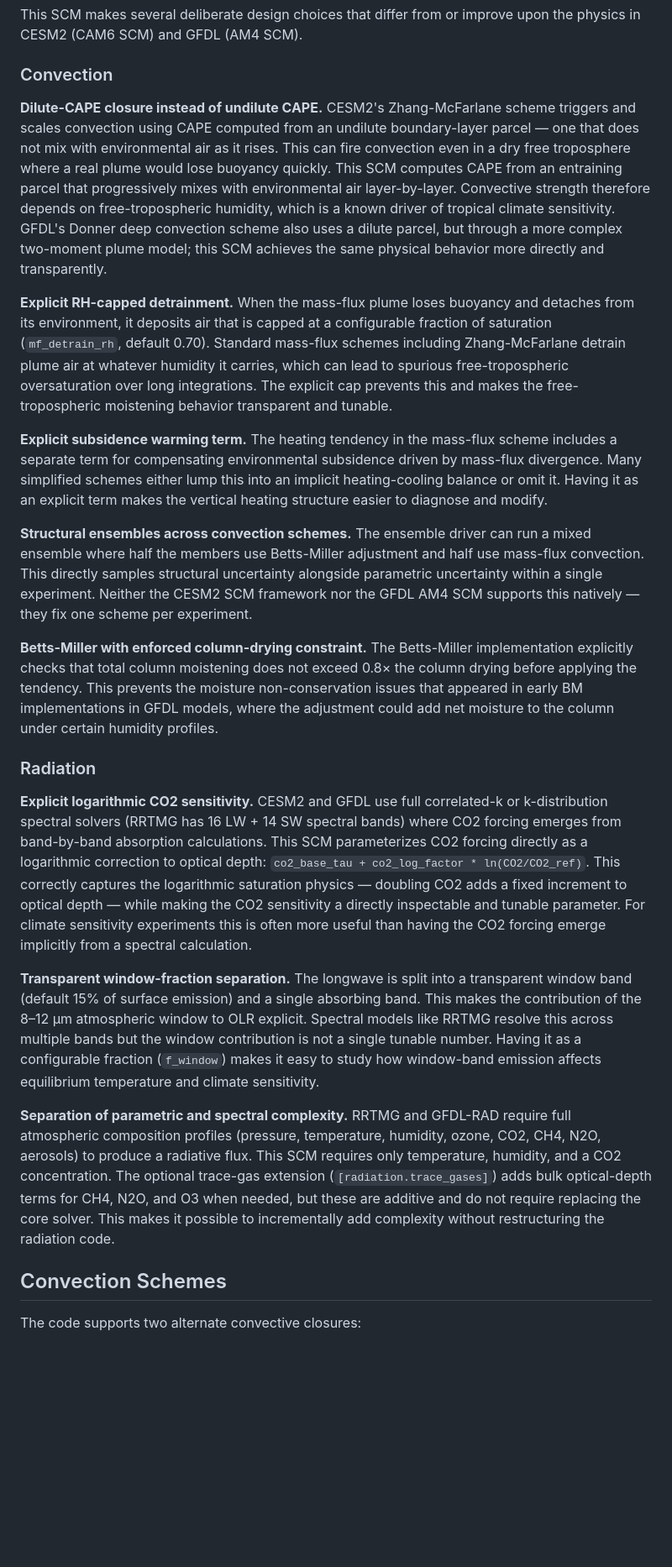
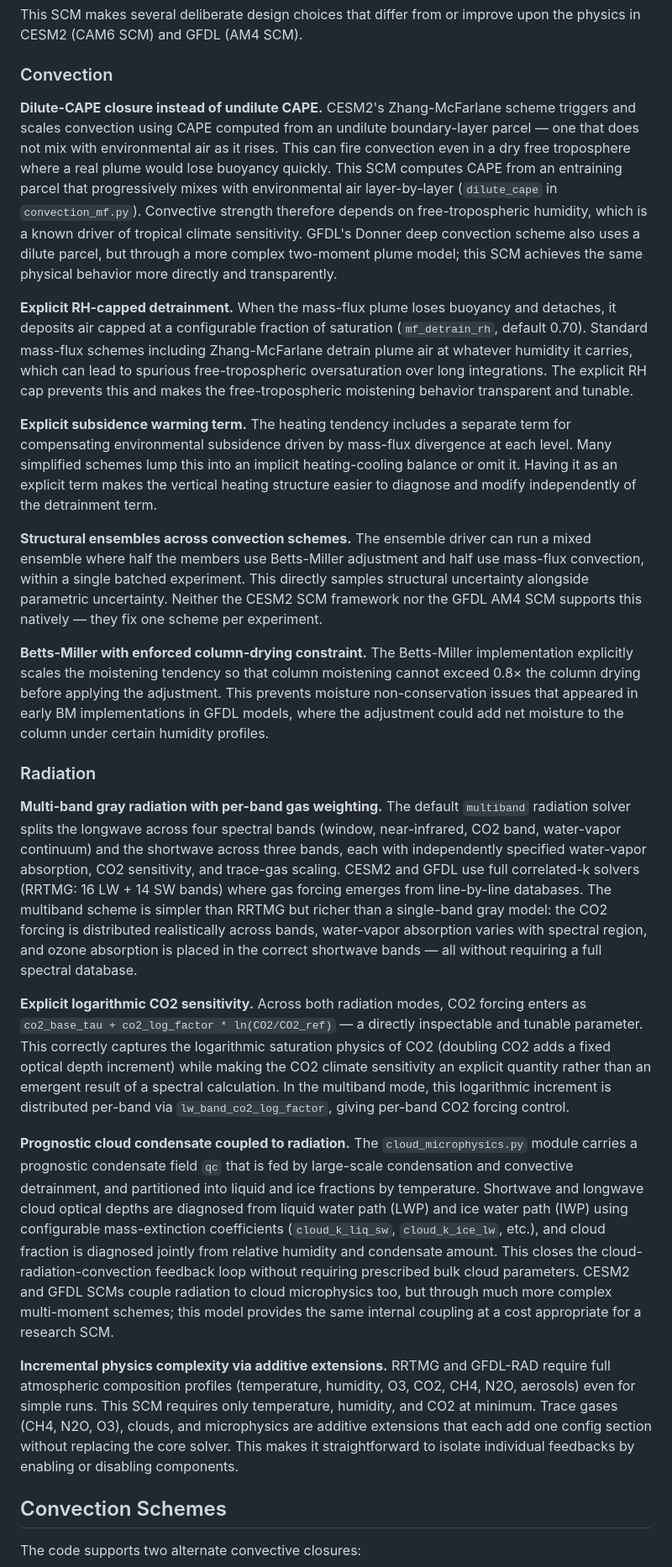
Before and after one commit to evanwellmeyer/GCM, a Markdown page: README.md, the part around one of its changes. Shown at 84% size. Rendered like a GitHub page; blank space fills up the shorter version.

Commit message:
update readme model comparison

```diff
--- a/README.md
+++ b/README.md
@@ -144,30 +148,33 @@ This SCM makes several deliberate design choices that differ from or improve upo
 ### Convection
 
 **Dilute-CAPE closure instead of undilute CAPE.**
-CESM2's Zhang-McFarlane scheme triggers and scales convection using CAPE computed from an undilute boundary-layer parcel — one that does not mix with environmental air as it rises. This can fire convection even in a dry free troposphere where a real plume would lose buoyancy quickly. This SCM computes CAPE from an entraining parcel that progressively mixes with environmental air layer-by-layer. Convective strength therefore depends on free-tropospheric humidity, which is a known driver of tropical climate sensitivity. GFDL's Donner deep convection scheme also uses a dilute parcel, but through a more complex two-moment plume model; this SCM achieves the same physical behavior more directly and transparently.
+CESM2's Zhang-McFarlane scheme triggers and scales convection using CAPE computed from an undilute boundary-layer parcel — one that does not mix with environmental air as it rises. This can fire convection even in a dry free troposphere where a real plume would lose buoyancy quickly. This SCM computes CAPE from an entraining parcel that progressively mixes with environmental air layer-by-layer (`dilute_cape` in `convection_mf.py`). Convective strength therefore depends on free-tropospheric humidity, which is a known driver of tropical climate sensitivity. GFDL's Donner deep convection scheme also uses a dilute parcel, but through a more complex two-moment plume model; this SCM achieves the same physical behavior more directly and transparently.
 
 **Explicit RH-capped detrainment.**
-When the mass-flux plume loses buoyancy and detaches from its environment, it deposits air that is capped at a configurable fraction of saturation (`mf_detrain_rh`, default 0.70). Standard mass-flux schemes including Zhang-McFarlane detrain plume air at whatever humidity it carries, which can lead to spurious free-tropospheric oversaturation over long integrations. The explicit cap prevents this and makes the free-tropospheric moistening behavior transparent and tunable.
+When the mass-flux plume loses buoyancy and detaches, it deposits air capped at a configurable fraction of saturation (`mf_detrain_rh`, default 0.70). Standard mass-flux schemes including Zhang-McFarlane detrain plume air at whatever humidity it carries, which can lead to spurious free-tropospheric oversaturation over long integrations. The explicit RH cap prevents this and makes the free-tropospheric moistening behavior transparent and tunable.
 
 **Explicit subsidence warming term.**
-The heating tendency in the mass-flux scheme includes a separate term for compensating environmental subsidence driven by mass-flux divergence. Many simplified schemes either lump this into an implicit heating-cooling balance or omit it. Having it as an explicit term makes the vertical heating structure easier to diagnose and modify.
+The heating tendency includes a separate term for compensating environmental subsidence driven by mass-flux divergence at each level. Many simplified schemes lump this into an implicit heating-cooling balance or omit it. Having it as an explicit term makes the vertical heating structure easier to diagnose and modify independently of the detrainment term.
 
 **Structural ensembles across convection schemes.**
-The ensemble driver can run a mixed ensemble where half the members use Betts-Miller adjustment and half use mass-flux convection. This directly samples structural uncertainty alongside parametric uncertainty within a single experiment. Neither the CESM2 SCM framework nor the GFDL AM4 SCM supports this natively — they fix one scheme per experiment.
+The ensemble driver can run a mixed ensemble where half the members use Betts-Miller adjustment and half use mass-flux convection, within a single batched experiment. This directly samples structural uncertainty alongside parametric uncertainty. Neither the CESM2 SCM framework nor the GFDL AM4 SCM supports this natively — they fix one scheme per experiment.
 
 **Betts-Miller with enforced column-drying constraint.**
-The Betts-Miller implementation explicitly checks that total column moistening does not exceed 0.8× the column drying before applying the tendency. This prevents the moisture non-conservation issues that appeared in early BM implementations in GFDL models, where the adjustment could add net moisture to the column under certain humidity profiles.
+The Betts-Miller implementation explicitly scales the moistening tendency so that column moistening cannot exceed 0.8× the column drying before applying the adjustment. This prevents moisture non-conservation issues that appeared in early BM implementations in GFDL models, where the adjustment could add net moisture to the column under certain humidity profiles.
 
 ### Radiation
 
+**Multi-band gray radiation with per-band gas weighting.**
+The default `multiband` radiation solver splits the longwave across four spectral bands (window, near-infrared, CO2 band, water-vapor continuum) and the shortwave across three bands, each with independently specified water-vapor absorption, CO2 sensitivity, and trace-gas scaling. CESM2 and GFDL use full correlated-k solvers (RRTMG: 16 LW + 14 SW bands) where gas forcing emerges from line-by-line databases. The multiband scheme is simpler than RRTMG but richer than a single-band gray model: the CO2 forcing is distributed realistically across bands, water-vapor absorption varies with spectral region, and ozone absorption is placed in the correct shortwave bands — all without requiring a full spectral database.
+
 **Explicit logarithmic CO2 sensitivity.**
-CESM2 and GFDL use full correlated-k or k-distribution spectral solvers (RRTMG has 16 LW + 14 SW spectral bands) where CO2 forcing emerges from band-by-band absorption calculations. This SCM parameterizes CO2 forcing directly as a logarithmic correction to optical depth: `co2_base_tau + co2_log_factor * ln(CO2/CO2_ref)`. This correctly captures the logarithmic saturation physics — doubling CO2 adds a fixed increment to optical depth — while making the CO2 sensitivity a directly inspectable and tunable parameter. For climate sensitivity experiments this is often more useful than having the CO2 forcing emerge implicitly from a spectral calculation.
+Across both radiation modes, CO2 forcing enters as `co2_base_tau + co2_log_factor * ln(CO2/CO2_ref)` — a directly inspectable and tunable parameter. This correctly captures the logarithmic saturation physics of CO2 (doubling CO2 adds a fixed optical depth increment) while making the CO2 climate sensitivity an explicit quantity rather than an emergent result of a spectral calculation. In the multiband mode, this logarithmic increment is distributed per-band via `lw_band_co2_log_factor`, giving per-band CO2 forcing control.
 
-**Transparent window-fraction separation.**
-The longwave is split into a transparent window band (default 15% of surface emission) and a single absorbing band. This makes the contribution of the 8–12 µm atmospheric window to OLR explicit. Spectral models like RRTMG resolve this across multiple bands but the window contribution is not a single tunable number. Having it as a configurable fraction (`f_window`) makes it easy to study how window-band emission affects equilibrium temperature and climate sensitivity.
+**Prognostic cloud condensate coupled to radiation.**
+The `cloud_microphysics.py` module carries a prognostic condensate field `qc` that is fed by large-scale condensation and convective detrainment, and partitioned into liquid and ice fractions by temperature. Shortwave and longwave cloud optical depths are diagnosed from liquid water path (LWP) and ice water path (IWP) using configurable mass-extinction coefficients (`cloud_k_liq_sw`, `cloud_k_ice_lw`, etc.), and cloud fraction is diagnosed jointly from relative humidity and condensate amount. This closes the cloud-radiation-convection feedback loop without requiring prescribed bulk cloud parameters. CESM2 and GFDL SCMs couple radiation to cloud microphysics too, but through much more complex multi-moment schemes; this model provides the same internal coupling at a cost appropriate for a research SCM.
 
-**Separation of parametric and spectral complexity.**
-RRTMG and GFDL-RAD require full atmospheric composition profiles (pressure, temperature, humidity, ozone, CO2, CH4, N2O, aerosols) to produce a radiative flux. This SCM requires only temperature, humidity, and a CO2 concentration. The optional trace-gas extension (`[radiation.trace_gases]`) adds bulk optical-depth terms for CH4, N2O, and O3 when needed, but these are additive and do not require replacing the core solver. This makes it possible to incrementally add complexity without restructuring the radiation code.
+**Incremental physics complexity via additive extensions.**
+RRTMG and GFDL-RAD require full atmospheric composition profiles (temperature, humidity, O3, CO2, CH4, N2O, aerosols) even for simple runs. This SCM requires only temperature, humidity, and CO2 at minimum. Trace gases (CH4, N2O, O3), clouds, and microphysics are additive extensions that each add one config section without replacing the core solver. This makes it straightforward to isolate individual feedbacks by enabling or disabling components.
 
 ## Convection Schemes
 
```
Also changed, not shown: other parts of README.md (+4 -0 lines).
